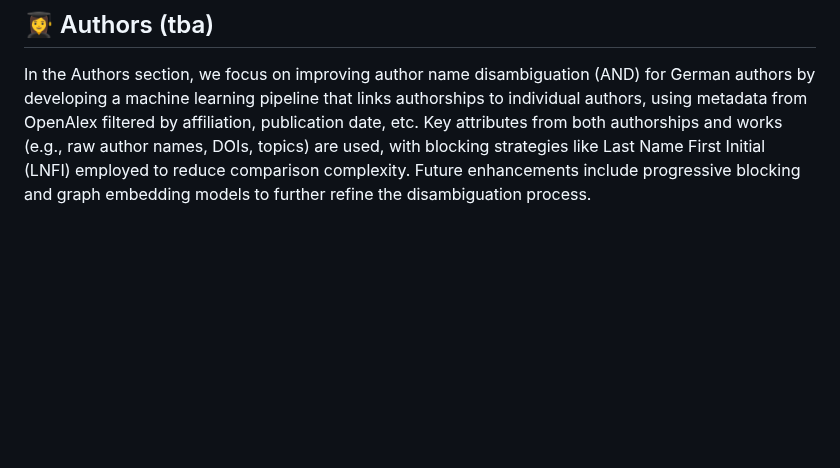
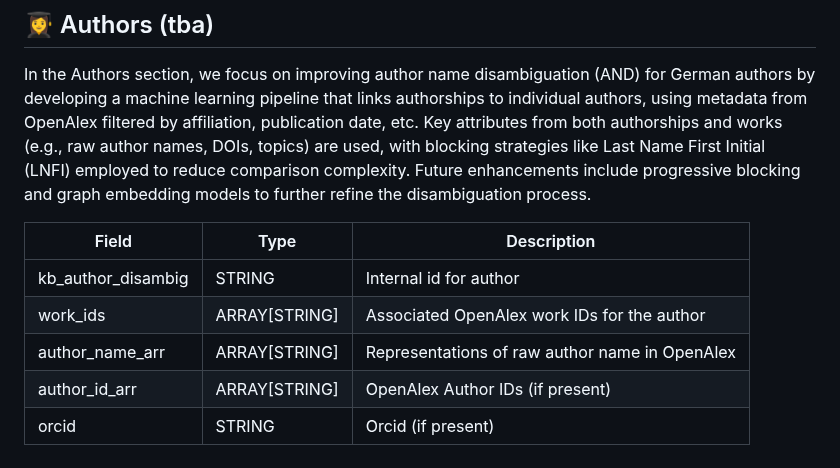
Before and after one commit to kbopenbib/kbopenbib_data, a Markdown page: docs/data_overview.md, the part around the change. Rendered like a GitHub page; blank space fills up the shorter version.

Commit message:
Update data_overview.md
Adding table to Authors section

```diff
--- a/docs/data_overview.md
+++ b/docs/data_overview.md
@@ -426,3 +426,11 @@ jct_inst: false
 ## 👩‍🎓 Authors (tba)
 
 In the Authors section, we focus on improving author name disambiguation (AND) for German authors by developing a machine learning pipeline that links authorships to individual authors, using metadata from OpenAlex filtered by affiliation, publication date, etc. Key attributes from both authorships and works (e.g., raw author names, DOIs, topics) are used, with blocking strategies like Last Name First Initial (LNFI) employed to reduce comparison complexity. Future enhancements include progressive blocking and graph embedding models to further refine the disambiguation process.
+
+| Field | Type | Description |
+|-------|------|-------------|
+| kb_author_disambig | STRING | Internal id for author |
+| work_ids | ARRAY[STRING] | Associated OpenAlex work IDs for the author |
+| author_name_arr | ARRAY[STRING] | Representations of raw author name in OpenAlex |
+| author_id_arr | ARRAY[STRING] | OpenAlex Author IDs (if present) |
+| orcid | STRING | Orcid (if present) |
```
